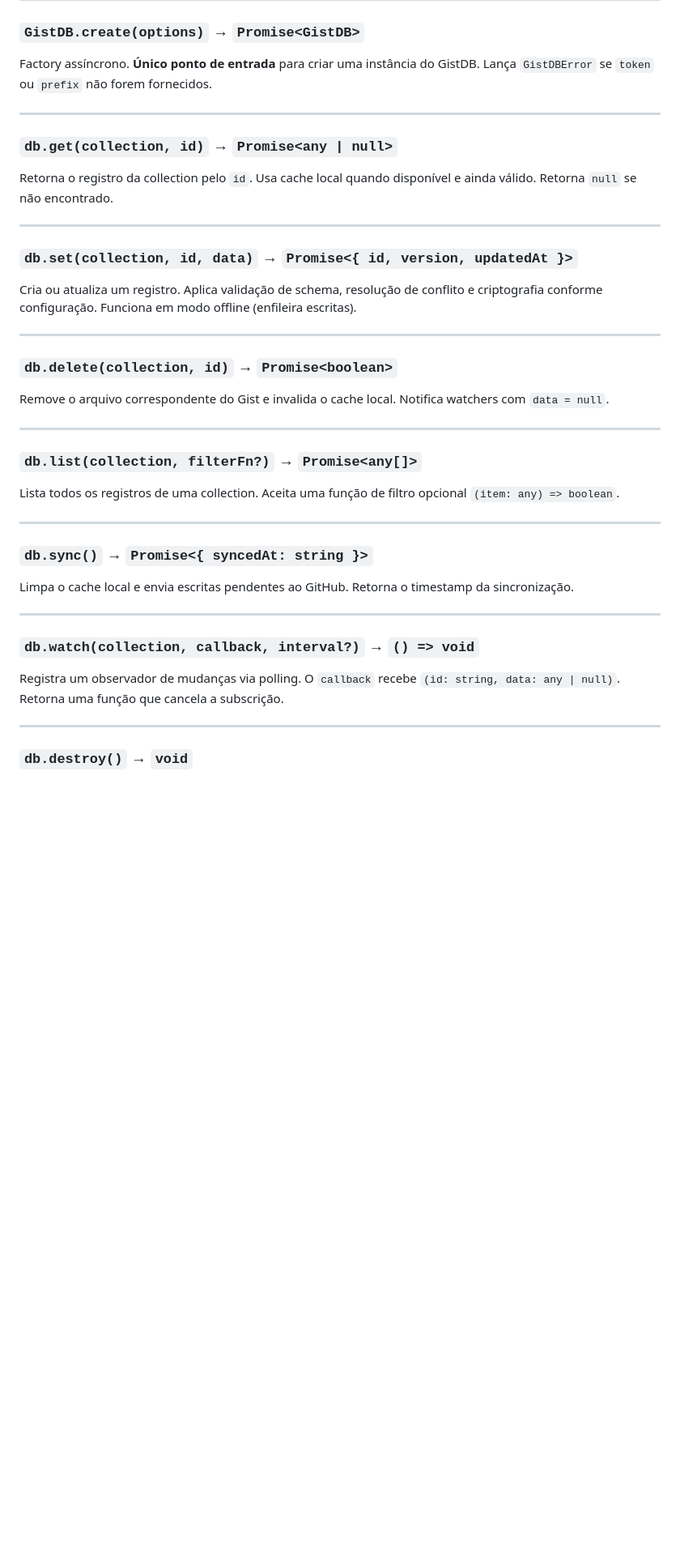
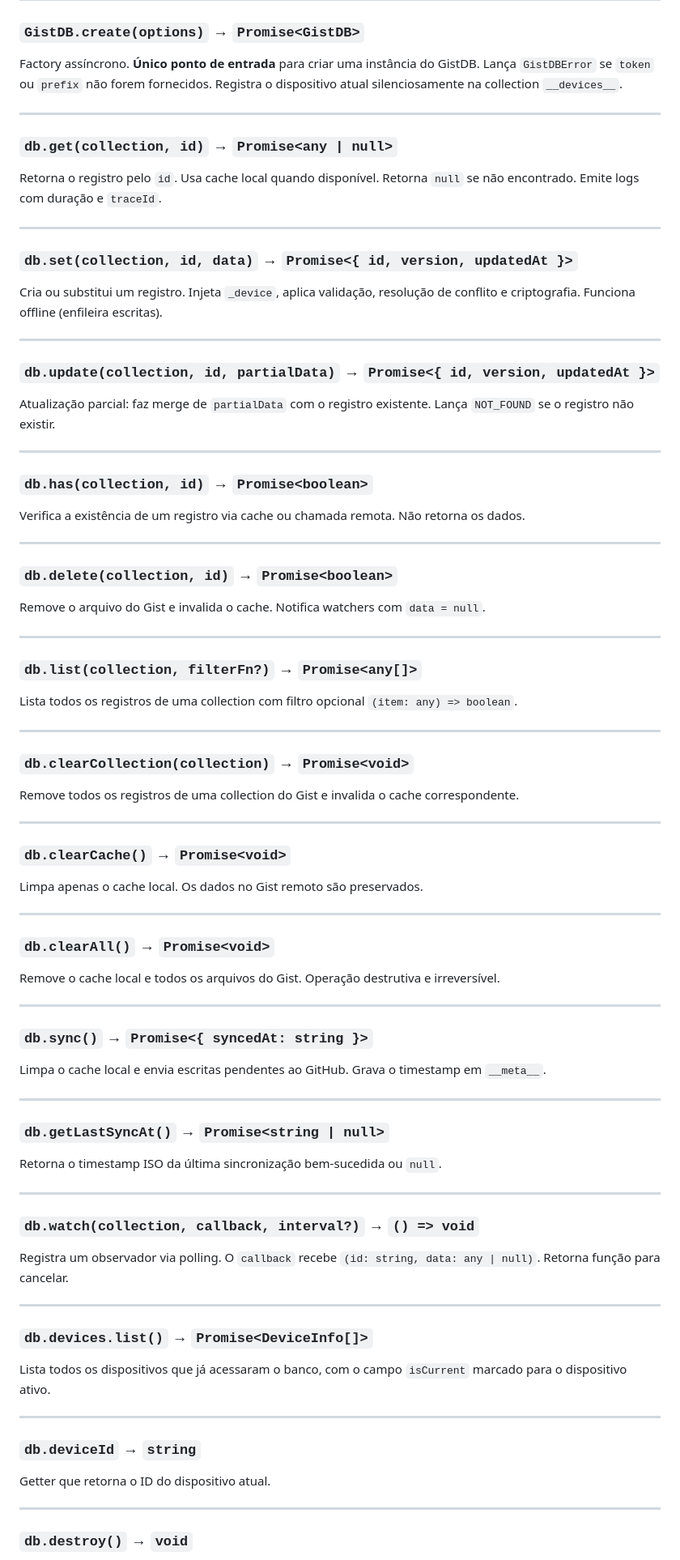
Before and after one commit to LeonardoConstantino/gistdb-sdk, a Markdown page: README.md, the part around the change printed below. Shown: that part at 81% size. Rendered like a GitHub page; blank space fills up the shorter version.

```diff
--- a/README.md
+++ b/README.md
@@ -214,43 +315,91 @@ db.destroy();
 
 ### `GistDB.create(options)` → `Promise<GistDB>`
 
-Factory assíncrono. **Único ponto de entrada** para criar uma instância do GistDB. Lança `GistDBError` se `token` ou `prefix` não forem fornecidos.
+Factory assíncrono. **Único ponto de entrada** para criar uma instância do GistDB. Lança `GistDBError` se `token` ou `prefix` não forem fornecidos. Registra o dispositivo atual silenciosamente na collection `__devices__`.
 
 ---
 
 ### `db.get(collection, id)` → `Promise<any | null>`
 
-Retorna o registro da collection pelo `id`. Usa cache local quando disponível e ainda válido. Retorna `null` se não encontrado.
+Retorna o registro pelo `id`. Usa cache local quando disponível. Retorna `null` se não encontrado. Emite logs com duração e `traceId`.
 
 ---
 
 ### `db.set(collection, id, data)` → `Promise<{ id, version, updatedAt }>`
 
-Cria ou atualiza um registro. Aplica validação de schema, resolução de conflito e criptografia conforme configuração. Funciona em modo offline (enfileira escritas).
+Cria ou substitui um registro. Injeta `_device`, aplica validação, resolução de conflito e criptografia. Funciona offline (enfileira escritas).
+
+---
+
+### `db.update(collection, id, partialData)` → `Promise<{ id, version, updatedAt }>`
+
+Atualização parcial: faz merge de `partialData` com o registro existente. Lança `NOT_FOUND` se o registro não existir.
+
+---
+
+### `db.has(collection, id)` → `Promise<boolean>`
+
+Verifica a existência de um registro via cache ou chamada remota. Não retorna os dados.
 
 ---
 
 ### `db.delete(collection, id)` → `Promise<boolean>`
 
-Remove o arquivo correspondente do Gist e invalida o cache local. Notifica watchers com `data = null`.
+Remove o arquivo do Gist e invalida o cache. Notifica watchers com `data = null`.
 
 ---
 
 ### `db.list(collection, filterFn?)` → `Promise<any[]>`
 
-Lista todos os registros de uma collection. Aceita uma função de filtro opcional `(item: any) => boolean`.
+Lista todos os registros de uma collection com filtro opcional `(item: any) => boolean`.
+
+---
+
+### `db.clearCollection(collection)` → `Promise<void>`
+
+Remove todos os registros de uma collection do Gist e invalida o cache correspondente.
+
+---
+
+### `db.clearCache()` → `Promise<void>`
+
+Limpa apenas o cache local. Os dados no Gist remoto são preservados.
+
+---
+
+### `db.clearAll()` → `Promise<void>`
+
+Remove o cache local e todos os arquivos do Gist. Operação destrutiva e irreversível.
 
 ---
 
 ### `db.sync()` → `Promise<{ syncedAt: string }>`
 
-Limpa o cache local e envia escritas pendentes ao GitHub. Retorna o timestamp da sincronização.
+Limpa o cache local e envia escritas pendentes ao GitHub. Grava o timestamp em `__meta__`.
+
+---
+
+### `db.getLastSyncAt()` → `Promise<string | null>`
+
+Retorna o timestamp ISO da última sincronização bem-sucedida ou `null`.
 
 ---
 
 ### `db.watch(collection, callback, interval?)` → `() => void`
 
-Registra um observador de mudanças via polling. O `callback` recebe `(id: string, data: any | null)`. Retorna uma função que cancela a subscrição.
+Registra um observador via polling. O `callback` recebe `(id: string, data: any | null)`. Retorna função para cancelar.
+
+---
+
+### `db.devices.list()` → `Promise<DeviceInfo[]>`
+
+Lista todos os dispositivos que já acessaram o banco, com o campo `isCurrent` marcado para o dispositivo ativo.
+
+---
+
+### `db.deviceId` → `string`
+
+Getter que retorna o ID do dispositivo atual.
 
 ---
 
```
Also changed, not shown: other parts of README.md (+151 -48 lines), docs/images/banner.png (added).
